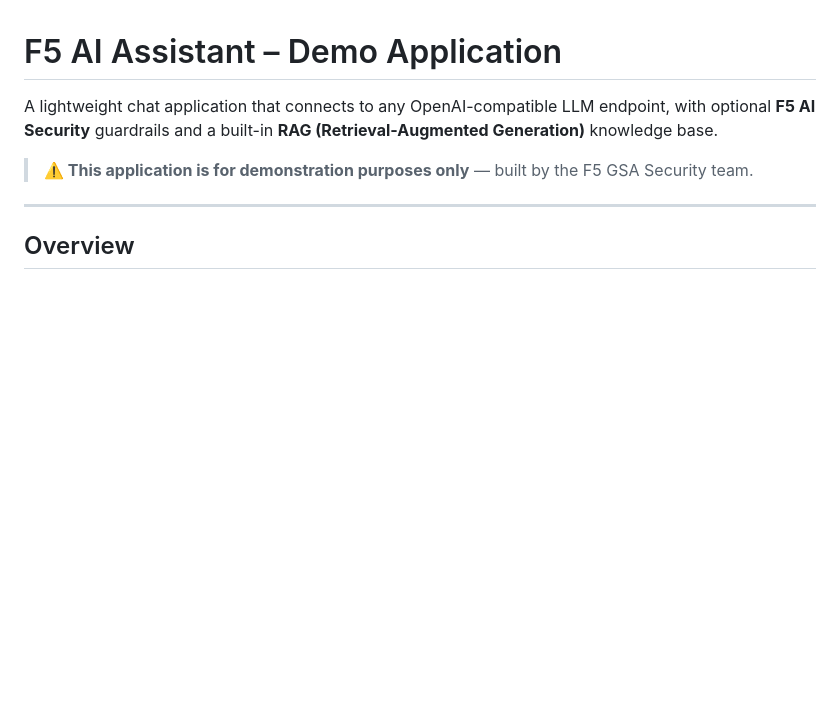
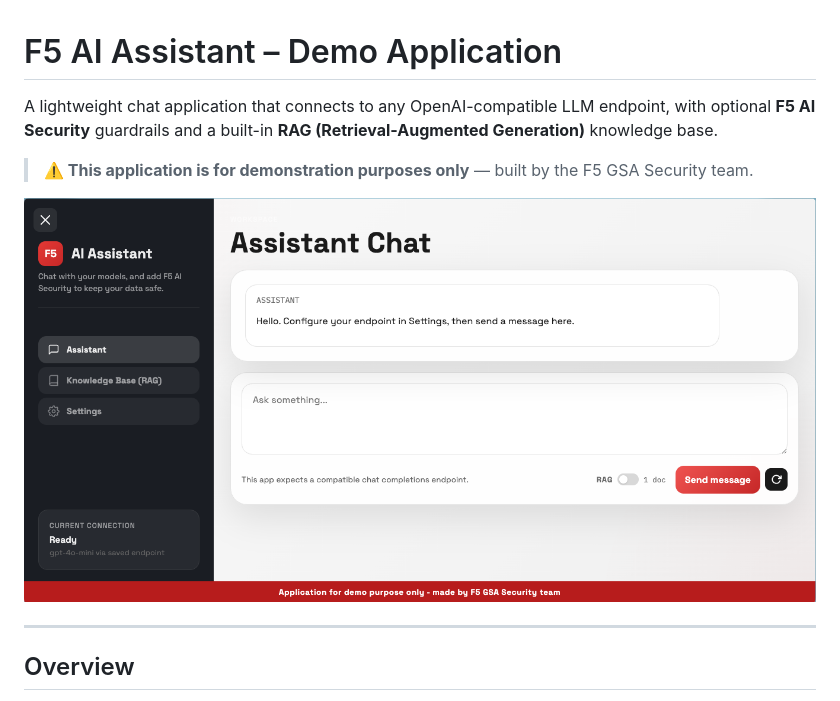
Before and after one commit to MattDierick/ai-assistant-demo-app, a Markdown page: README.md, the part around the change. Drawn GitHub-style; pictures changed too: static/app-screenshot.png (added); blank space fills up the shorter version.

Commit message:
screenshot

```diff
--- a/README.md
+++ b/README.md
@@ -3,6 +3,8 @@
 A lightweight chat application that connects to any OpenAI-compatible LLM endpoint, with optional **F5 AI Security** guardrails and a built-in **RAG (Retrieval-Augmented Generation)** knowledge base.
 
 > **⚠️ This application is for demonstration purposes only** — built by the F5 GSA Security team.
+
+![Application Screenshot](static/app-screenshot.png)
 
 ---
 
```
